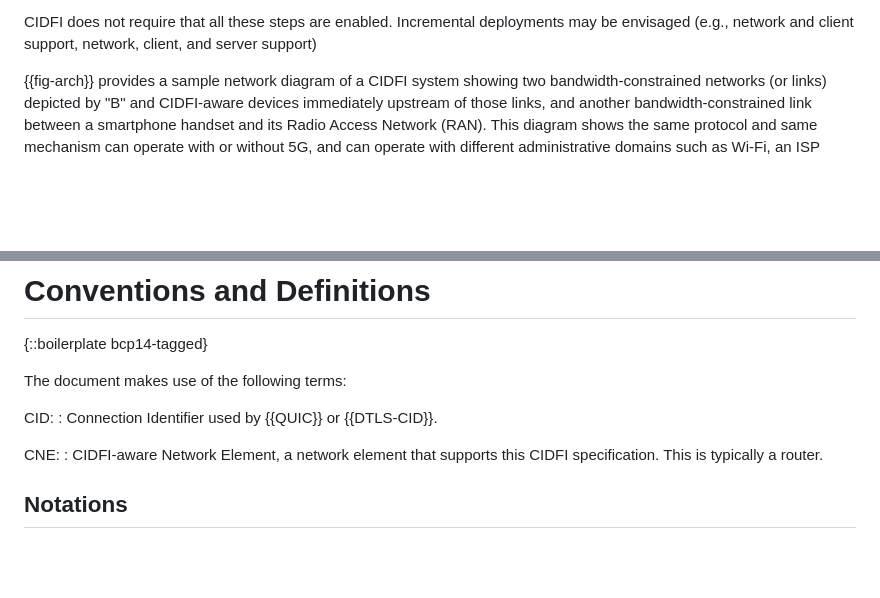
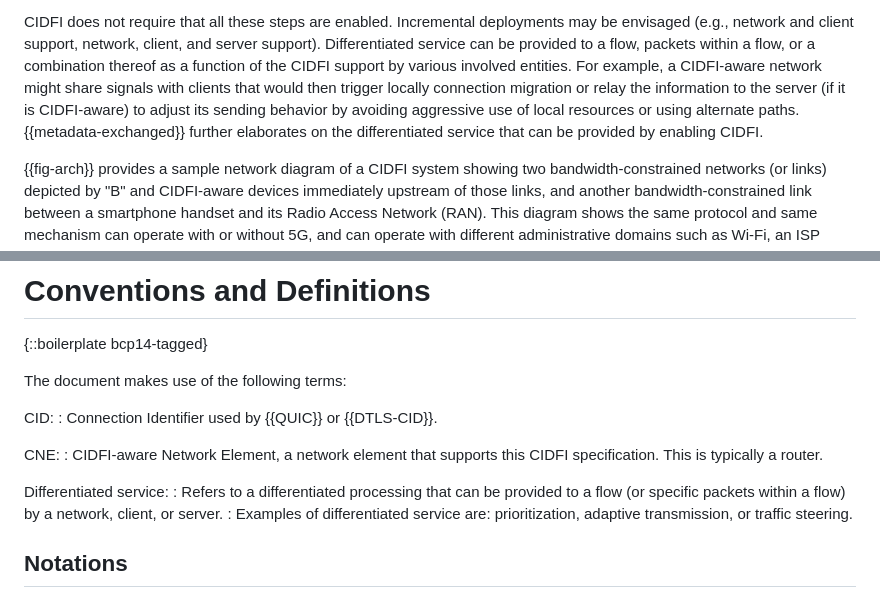
Before and after one commit to danwing/cidfi, a Markdown page: draft-wing-cidfi.md, 2 parts joined by grey strips. Drawn GitHub-style; blank space fills up the shorter version.

Commit message:
Add a definition of Differentiated service + mention about flows/packets in a flows, etc.

```diff
--- a/draft-wing-cidfi.md
+++ b/draft-wing-cidfi.md
@@ -228,7 +228,13 @@ server to signal packet importance. The following main steps are involved in CID
 
 CIDFI does not require that all these steps are enabled. Incremental
 deployments may be envisaged (e.g., network and client support, network, client,
-and server support)
+and server support). Differentiated service can
+be provided to a flow, packets within a flow, or a combination thereof as a function
+of the CIDFI support by various involved entities. For example, a CIDFI-aware network
+might share signals with clients that would then trigger locally connection migration or relay
+the information to the server (if it is CIDFI-aware) to adjust its sending behavior
+by avoiding aggressive use of local resources or using alternate paths. {{metadata-exchanged}}
+further elaborates on the differentiated service that can be provided by enabling CIDFI.
 
 {{fig-arch}} provides a sample network diagram of a CIDFI system showing two
 bandwidth-constrained networks (or links) depicted by "B" and
@@ -316,6 +322,10 @@ CID:
 CNE:
 : CIDFI-aware Network Element, a network element that
 supports this CIDFI specification.  This is typically a router.
+
+Differentiated service:
+: Refers to a differentiated processing that can be provided to a flow (or specific packets within a flow) by a network, client, or server.
+: Examples of differentiated service are: prioritization, adaptive transmission, or traffic steering.
 
 ## Notations
 
```
